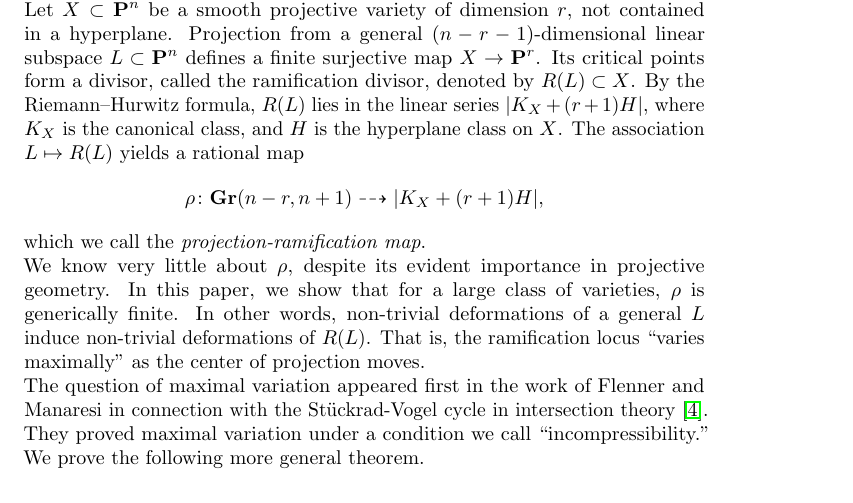
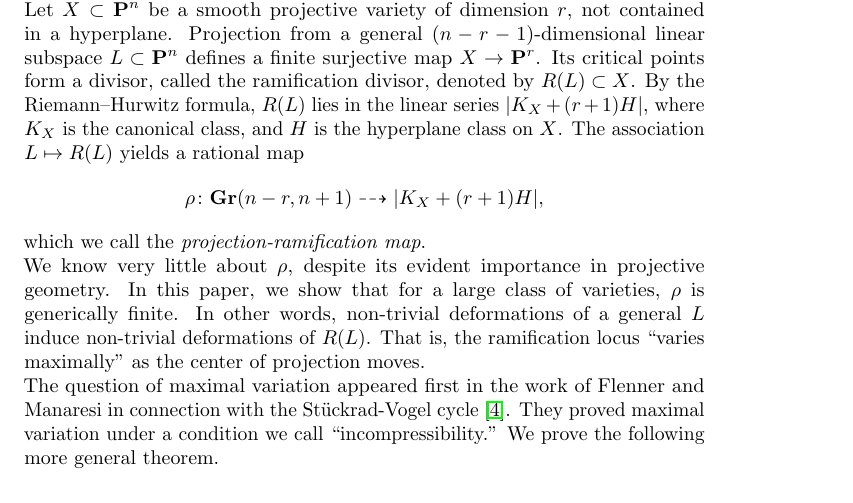
Before and after one commit to deopurkar/ProjectionAndRamification, a LaTeX document (ProjectionRamificationDocumenta.tex, which reads main.tex): part of page 1 of 36, cut so that both start at the same text. Compiled offline with pdfLaTeX.

Commit message:
More tightening.

```diff
--- a/main.tex
+++ b/main.tex
@@ -16,7 +16,7 @@ In this paper, we show that for a large class of varieties, $\rho$ is genericall
 In other words, non-trivial deformations of a general $L$ induce non-trivial deformations of $R(L)$.
 That is, the ramification locus ``varies maximally'' as the center of projection moves.
 
-The question of maximal variation appeared first in the work of Flenner and Manaresi in connection with the St\"uckrad-Vogel cycle in intersection theory \cite{fle.man:98}.
+The question of maximal variation appeared first in the work of Flenner and Manaresi in connection with the St\"uckrad-Vogel cycle \cite{fle.man:98}.
 They proved maximal variation under a condition we call ``incompressibility.''
 We prove the following more general theorem.
 \begin{maintheorem}[\autoref{cor:maintheorem}]\label{thm:main}
```
